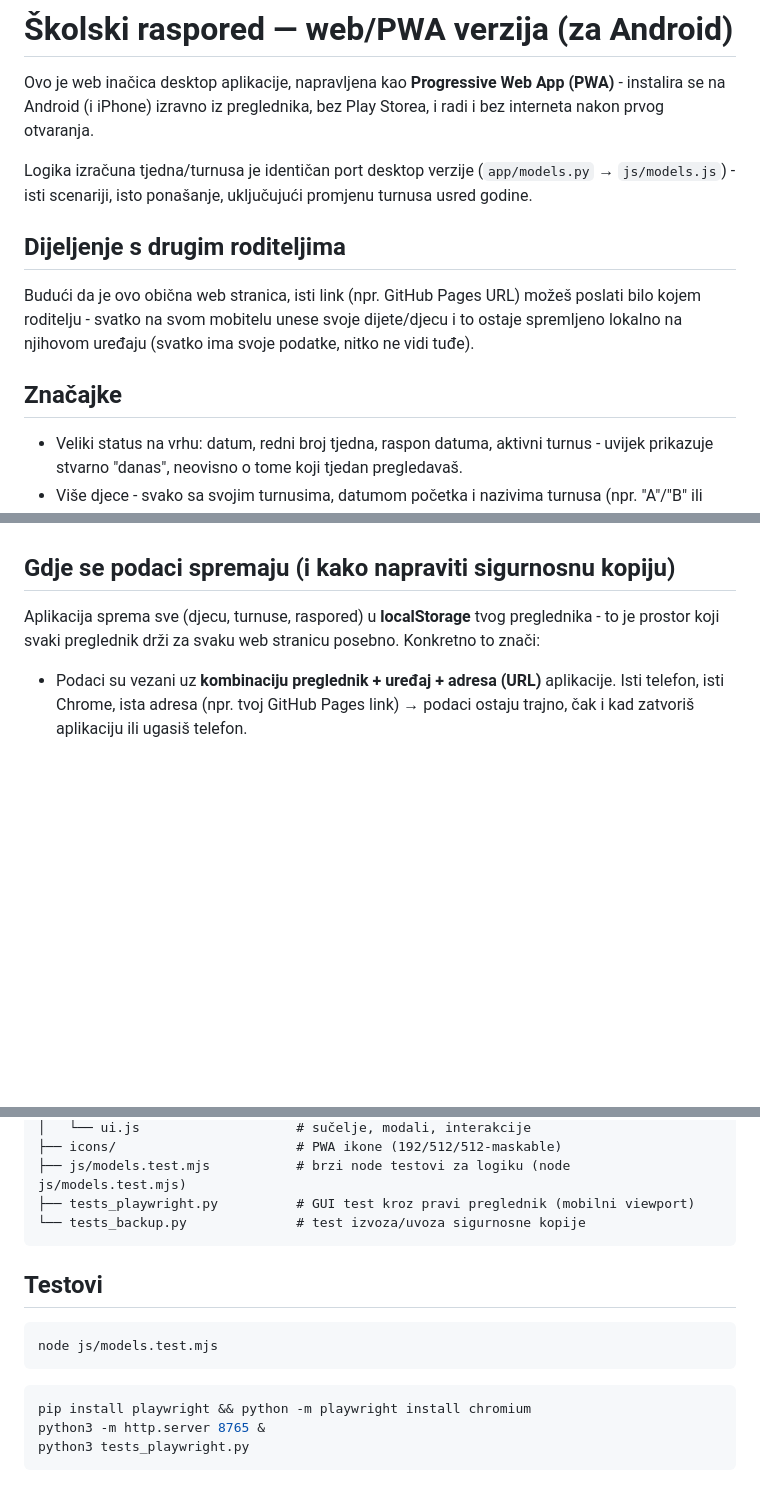
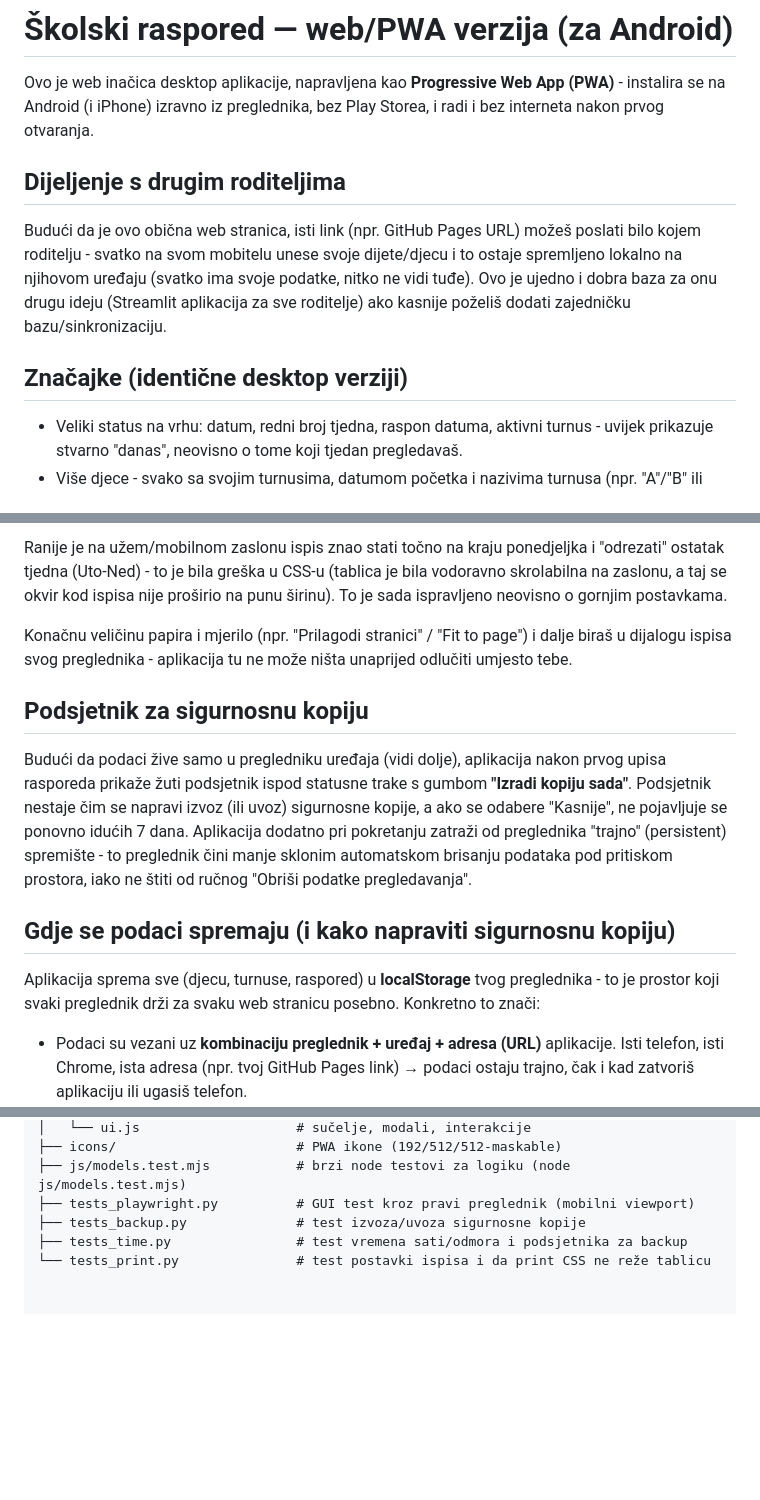
Before and after one commit to Tanks04/Raspored, a Markdown page: README.md, 3 parts joined by grey strips. Rendered like a GitHub page; blank space fills up the shorter version.

````diff
--- a/README.md
+++ b/README.md
@@ -4,19 +4,16 @@ Ovo je web inačica desktop aplikacije, napravljena kao **Progressive Web App
 (PWA)** - instalira se na Android (i iPhone) izravno iz preglednika, bez
 Play Storea, i radi i bez interneta nakon prvog otvaranja.
 
-Logika izračuna tjedna/turnusa je identičan port desktop verzije (`app/models.py`
-→ `js/models.js`) - isti scenariji, isto ponašanje, uključujući promjenu
-turnusa usred godine.
-
-
 ## Dijeljenje s drugim roditeljima
 
 Budući da je ovo obična web stranica, isti link (npr. GitHub Pages URL)
 možeš poslati bilo kojem roditelju - svatko na svom mobitelu unese svoje
 dijete/djecu i to ostaje spremljeno lokalno na njihovom uređaju (svatko ima
-svoje podatke, nitko ne vidi tuđe).
+svoje podatke, nitko ne vidi tuđe). Ovo je ujedno i dobra baza za onu drugu
+ideju (Streamlit aplikacija za sve roditelje) ako kasnije poželiš dodati
+zajedničku bazu/sinkronizaciju.
 
-## Značajke
+## Značajke (identične desktop verziji)
 
 - Veliki status na vrhu: datum, redni broj tjedna, raspon datuma, aktivni
   turnus - uvijek prikazuje stvarno "danas", neovisno o tome koji tjedan
@@ -34,3 +112,23 @@ svoje podatke, nitko ne vidi tuđe).
+Ranije je na užem/mobilnom zaslonu ispis znao stati točno na kraju
+ponedjeljka i "odrezati" ostatak tjedna (Uto-Ned) - to je bila greška u
+CSS-u (tablica je bila vodoravno skrolabilna na zaslonu, a taj se okvir kod
+ispisa nije proširio na punu širinu). To je sada ispravljeno neovisno o
+gornjim postavkama.
+
+Konačnu veličinu papira i mjerilo (npr. "Prilagodi stranici" / "Fit to
+page") i dalje biraš u dijalogu ispisa svog preglednika - aplikacija tu ne
+može ništa unaprijed odlučiti umjesto tebe.
+
+## Podsjetnik za sigurnosnu kopiju
+
+Budući da podaci žive samo u pregledniku uređaja (vidi dolje), aplikacija
+nakon prvog upisa rasporeda prikaže žuti podsjetnik ispod statusne trake s
+gumbom **"Izradi kopiju sada"**. Podsjetnik nestaje čim se napravi izvoz
+(ili uvoz) sigurnosne kopije, a ako se odabere "Kasnije", ne pojavljuje se
+ponovno idućih 7 dana. Aplikacija dodatno pri pokretanju zatraži od
+preglednika "trajno" (persistent) spremište - to preglednik čini manje
+sklonim automatskom brisanju podataka pod pritiskom prostora, iako ne
+štiti od ručnog "Obriši podatke pregledavanja".
 
 ## Gdje se podaci spremaju (i kako napraviti sigurnosnu kopiju)
 
@@ -85,17 +188,6 @@ skolski_raspored_web/
 ├── icons/                       # PWA ikone (192/512/512-maskable)
 ├── js/models.test.mjs           # brzi node testovi za logiku (node js/models.test.mjs)
 ├── tests_playwright.py          # GUI test kroz pravi preglednik (mobilni viewport)
-└── tests_backup.py              # test izvoza/uvoza sigurnosne kopije
-```
-
-## Testovi
-
-```bash
-node js/models.test.mjs
-```
-
-```bash
-pip install playwright && python -m playwright install chromium
-python3 -m http.server 8765 &
-python3 tests_playwright.py
-```
+├── tests_backup.py              # test izvoza/uvoza sigurnosne kopije
+├── tests_time.py                # test vremena sati/odmora i podsjetnika za backup
+└── tests_print.py               # test postavki ispisa i da print CSS ne reže tablicu
````
Also changed, not shown: other parts of README.md (+88 -2 lines).
